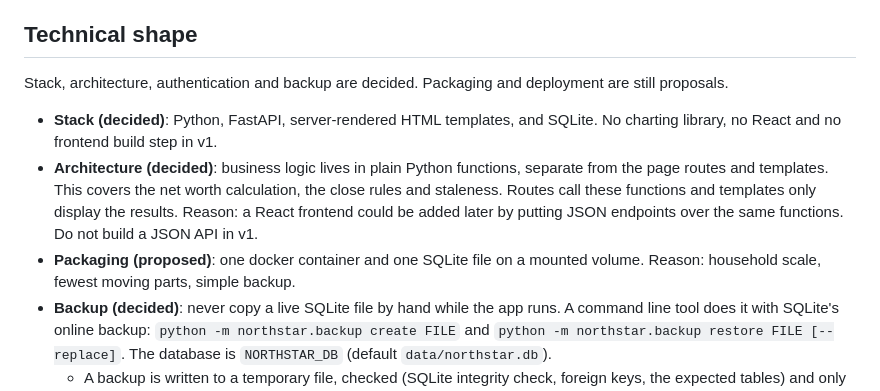
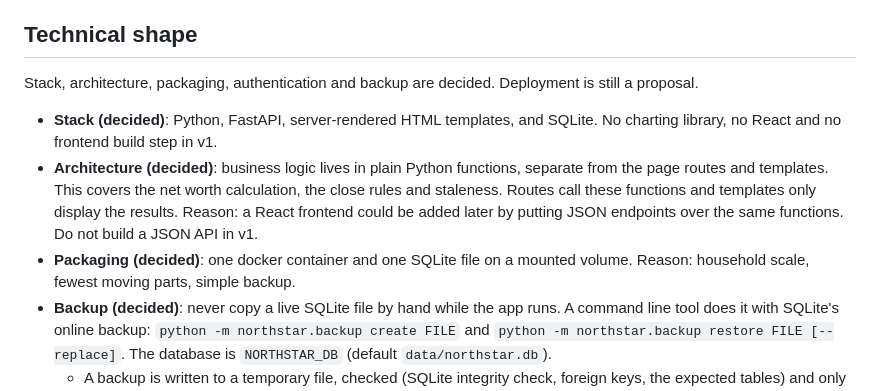
Before and after one commit to declankenny/northstar, a Markdown page: docs/spec.md, the part around the change. Rendered like a GitHub page.

Commit message:
Mark packaging as decided in the spec
Packaging is built and running in Docker, so only deployment remains a proposal.

Co-Authored-By: Claude Sonnet 5.5 <noreply@anthropic.com>

```diff
--- a/docs/spec.md
+++ b/docs/spec.md
@@ -89,11 +89,11 @@ Deletion rules:
 
 ## Technical shape
 
-Stack, architecture, authentication and backup are decided. Packaging and deployment are still proposals.
+Stack, architecture, packaging, authentication and backup are decided. Deployment is still a proposal.
 
 - **Stack (decided)**: Python, FastAPI, server-rendered HTML templates, and SQLite. No charting library, no React and no frontend build step in v1.
 - **Architecture (decided)**: business logic lives in plain Python functions, separate from the page routes and templates. This covers the net worth calculation, the close rules and staleness. Routes call these functions and templates only display the results. Reason: a React frontend could be added later by putting JSON endpoints over the same functions. Do not build a JSON API in v1.
-- **Packaging (proposed)**: one docker container and one SQLite file on a mounted volume. Reason: household scale, fewest moving parts, simple backup.
+- **Packaging (decided)**: one docker container and one SQLite file on a mounted volume. Reason: household scale, fewest moving parts, simple backup.
 - **Backup (decided)**: never copy a live SQLite file by hand while the app runs. A command line tool does it with SQLite's online backup: `python -m northstar.backup create FILE` and `python -m northstar.backup restore FILE [--replace]`. The database is `NORTHSTAR_DB` (default `data/northstar.db`).
   - A backup is written to a temporary file, checked (SQLite integrity check, foreign keys, the expected tables) and only then renamed into place. It never overwrites an existing file, and a failure leaves no partial file.
   - A restore checks the backup first and needs the app stopped. It refuses to replace an existing database unless `--replace` is given, and then it moves the old file aside as `<name>.before-restore-<time>` instead of deleting it. Leftover journal files are moved aside too, so an old journal can't corrupt the restored file.
```
